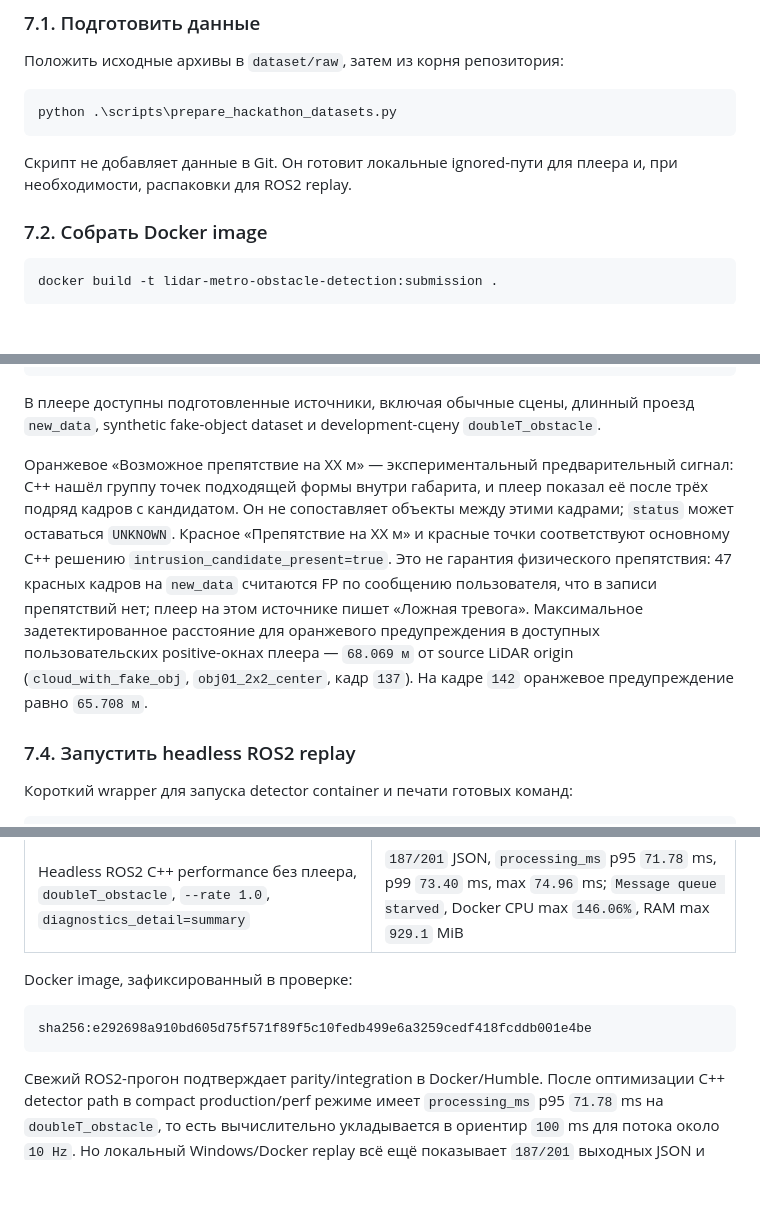
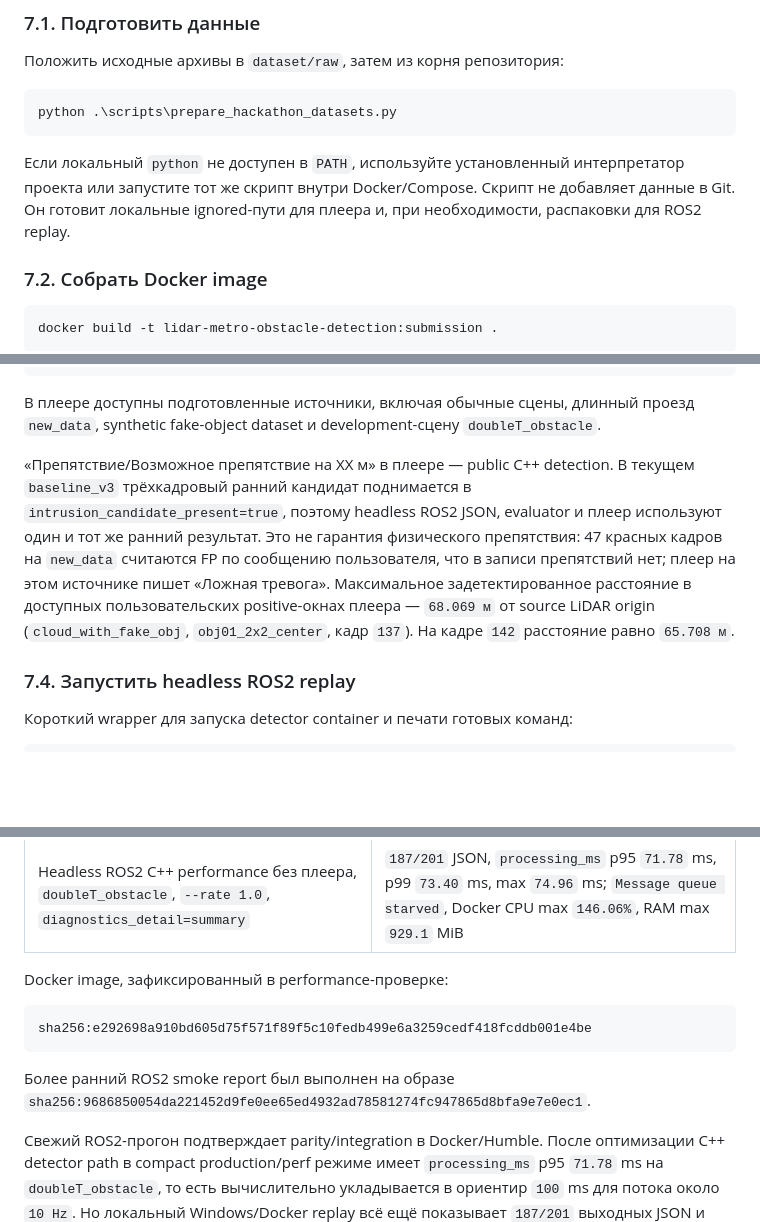
Before and after one commit to ikonushok/lidar-metro-obstacle-detection, a Markdown page: SOLUTION.md, 3 parts joined by grey strips. Rendered like a GitHub page; blank space fills up the shorter version.

Commit message:
Update solution documentation claims

````diff
--- a/SOLUTION.md
+++ b/SOLUTION.md
@@ -150,8 +150,10 @@ noise_filter_mode     = baseline_v3
 python .\scripts\prepare_hackathon_datasets.py
 ```
 
-Скрипт не добавляет данные в Git. Он готовит локальные ignored-пути для
-плеера и, при необходимости, распаковки для ROS2 replay.
+Если локальный `python` не доступен в `PATH`, используйте установленный
+интерпретатор проекта или запустите тот же скрипт внутри Docker/Compose.
+Скрипт не добавляет данные в Git. Он готовит локальные ignored-пути для плеера
+и, при необходимости, распаковки для ROS2 replay.
 
 ### 7.2. Собрать Docker image
 
@@ -182,18 +184,17 @@ http://localhost:8100/
 проезд `new_data`, synthetic fake-object dataset и development-сцену
 `doubleT_obstacle`.
 
-Оранжевое «Возможное препятствие на XX м» — экспериментальный предварительный
-сигнал: C++ нашёл группу точек подходящей формы внутри габарита, и плеер
-показал её после трёх подряд кадров с кандидатом. Он не сопоставляет объекты
-между этими кадрами; `status` может оставаться `UNKNOWN`. Красное
-«Препятствие на XX м» и красные точки соответствуют основному C++ решению
-`intrusion_candidate_present=true`. Это не гарантия физического препятствия:
-47 красных кадров на `new_data` считаются FP по сообщению пользователя, что
-в записи препятствий нет; плеер на этом источнике пишет «Ложная тревога».
-Максимальное задетектированное расстояние для оранжевого предупреждения в
-доступных пользовательских positive-окнах плеера — `68.069 м` от source LiDAR
-origin (`cloud_with_fake_obj`, `obj01_2x2_center`, кадр `137`). На кадре `142`
-оранжевое предупреждение равно `65.708 м`.
+«Препятствие/Возможное препятствие на XX м» в плеере — public C++ detection.
+В текущем `baseline_v3` трёхкадровый ранний кандидат поднимается в
+`intrusion_candidate_present=true`, поэтому headless ROS2 JSON, evaluator и
+плеер используют один и тот же ранний результат. Это не гарантия физического
+препятствия: 47 красных кадров на `new_data` считаются FP по сообщению
+пользователя, что в записи препятствий нет; плеер на этом источнике пишет
+«Ложная тревога».
+Максимальное задетектированное расстояние в доступных пользовательских
+positive-окнах плеера — `68.069 м` от source LiDAR origin
+(`cloud_with_fake_obj`, `obj01_2x2_center`, кадр `137`). На кадре `142`
+расстояние равно `65.708 м`.
 
 ### 7.4. Запустить headless ROS2 replay
 
@@ -308,11 +310,14 @@ python .\scripts\measure_headless_ros2_cpp_performance.py `
 | Headless ROS2 wrapper smoke | PASS: `run_submission_ros2_demo.ps1`, `ros2 topic echo --once` получил JSON с `runtime_transport=ros2`, `noise_filter_mode=baseline_v3`, `safety_decision_permitted=false` |
 | Headless ROS2 C++ performance без плеера, `doubleT_obstacle`, `--rate 1.0`, `diagnostics_detail=summary` | `187/201` JSON, `processing_ms` p95 `71.78` ms, p99 `73.40` ms, max `74.96` ms; `Message queue starved`, Docker CPU max `146.06%`, RAM max `929.1` MiB |
 
-Docker image, зафиксированный в проверке:
+Docker image, зафиксированный в performance-проверке:
 
 ```text
 sha256:e292698a910bd605d75f571f89f5c10fedb499e6a3259cedf418fcddb001e4be
 ```
+
+Более ранний ROS2 smoke report был выполнен на образе
+`sha256:9686850054da221452d9fe0ee65ed4932ad78581274fc947865d8bfa9e7e0ec1`.
 
 Свежий ROS2-прогон подтверждает parity/integration в Docker/Humble. После
 оптимизации C++ detector path в compact production/perf режиме имеет
````
Also changed, not shown: other parts of SOLUTION.md (+3 -2 lines).
